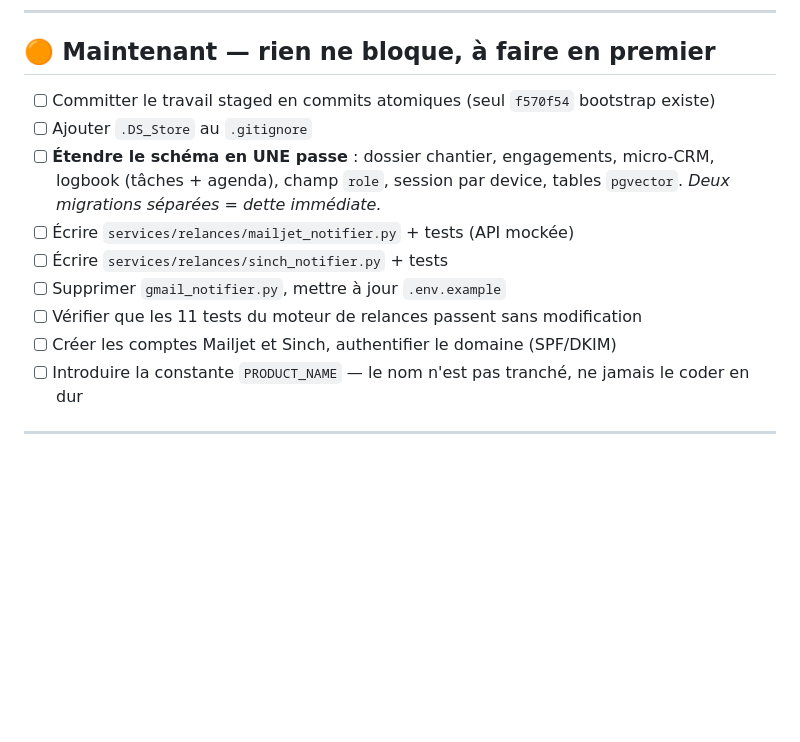
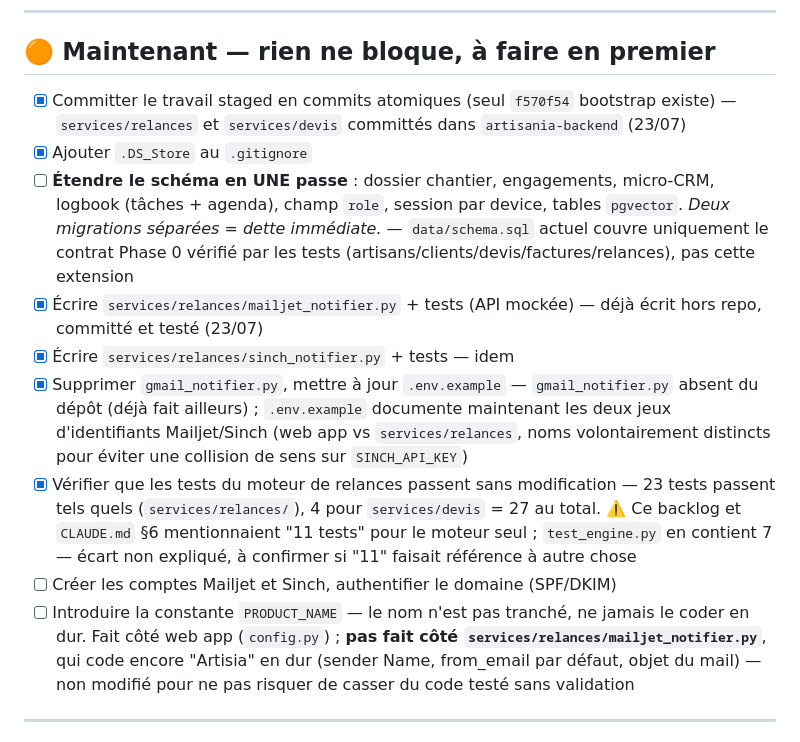
Before and after one commit to yannis4ai-crypto/artisania-backend, a Markdown page: BACKLOG.md, the part around the change. Rendered like a GitHub page; blank space fills up the shorter version.

Commit message:
docs(backlog): check off items completed by porting the real code
Also flags two things that need a human decision, not silent fixes:
the "11 tests" vs actual 7-in-test_engine.py/27-total discrepancy, and
mailjet_notifier.py still hardcoding "Artisia" despite the PRODUCT_NAME
rule (tested code, not touched without sign-off).

```diff
--- a/BACKLOG.md
+++ b/BACKLOG.md
@@ -7,15 +7,15 @@
 
 ## 🟠 Maintenant — rien ne bloque, à faire en premier
 
-- [ ] Committer le travail staged en commits atomiques (seul `f570f54` bootstrap existe)
-- [ ] Ajouter `.DS_Store` au `.gitignore`
-- [ ] **Étendre le schéma en UNE passe** : dossier chantier, engagements, micro-CRM, logbook (tâches + agenda), champ `role`, session par device, tables `pgvector`. *Deux migrations séparées = dette immédiate.*
-- [ ] Écrire `services/relances/mailjet_notifier.py` + tests (API mockée)
-- [ ] Écrire `services/relances/sinch_notifier.py` + tests
-- [ ] Supprimer `gmail_notifier.py`, mettre à jour `.env.example`
-- [ ] Vérifier que les 11 tests du moteur de relances passent sans modification
+- [x] Committer le travail staged en commits atomiques (seul `f570f54` bootstrap existe) — `services/relances` et `services/devis` committés dans `artisania-backend` (23/07)
+- [x] Ajouter `.DS_Store` au `.gitignore`
+- [ ] **Étendre le schéma en UNE passe** : dossier chantier, engagements, micro-CRM, logbook (tâches + agenda), champ `role`, session par device, tables `pgvector`. *Deux migrations séparées = dette immédiate.* — `data/schema.sql` actuel couvre uniquement le contrat Phase 0 vérifié par les tests (artisans/clients/devis/factures/relances), pas cette extension
+- [x] Écrire `services/relances/mailjet_notifier.py` + tests (API mockée) — déjà écrit hors repo, committé et testé (23/07)
+- [x] Écrire `services/relances/sinch_notifier.py` + tests — idem
+- [x] Supprimer `gmail_notifier.py`, mettre à jour `.env.example` — `gmail_notifier.py` absent du dépôt (déjà fait ailleurs) ; `.env.example` documente maintenant les deux jeux d'identifiants Mailjet/Sinch (web app vs `services/relances`, noms volontairement distincts pour éviter une collision de sens sur `SINCH_API_KEY`)
+- [x] Vérifier que les tests du moteur de relances passent sans modification — 23 tests passent tels quels (`services/relances/`), 4 pour `services/devis` = 27 au total. ⚠️ Ce backlog et `CLAUDE.md` §6 mentionnaient "11 tests" pour le moteur seul ; `test_engine.py` en contient 7 — écart non expliqué, à confirmer si "11" faisait référence à autre chose
 - [ ] Créer les comptes Mailjet et Sinch, authentifier le domaine (SPF/DKIM)
-- [ ] Introduire la constante `PRODUCT_NAME` — le nom n'est pas tranché, ne jamais le coder en dur
+- [ ] Introduire la constante `PRODUCT_NAME` — le nom n'est pas tranché, ne jamais le coder en dur. Fait côté web app (`config.py`) ; **pas fait côté `services/relances/mailjet_notifier.py`**, qui code encore "Artisia" en dur (sender Name, from_email par défaut, objet du mail) — non modifié pour ne pas risquer de casser du code testé sans validation
 
 ---
 
```
